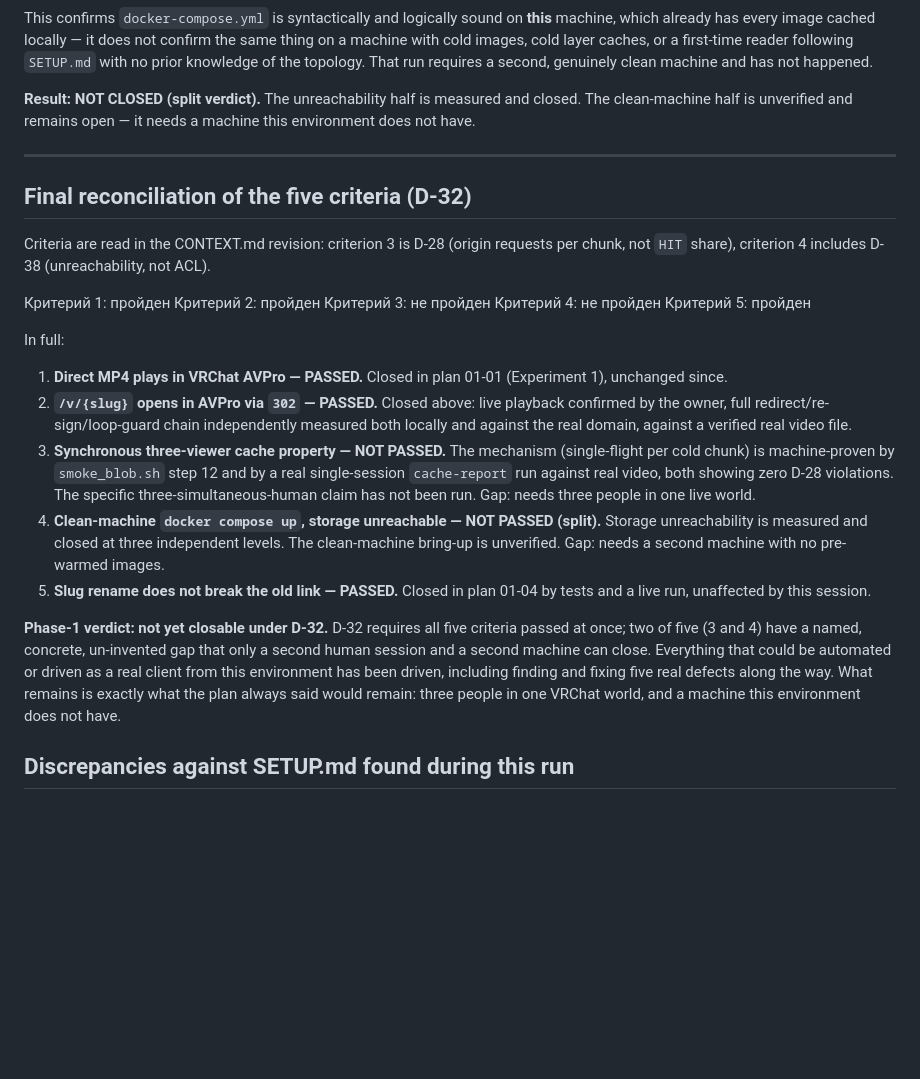
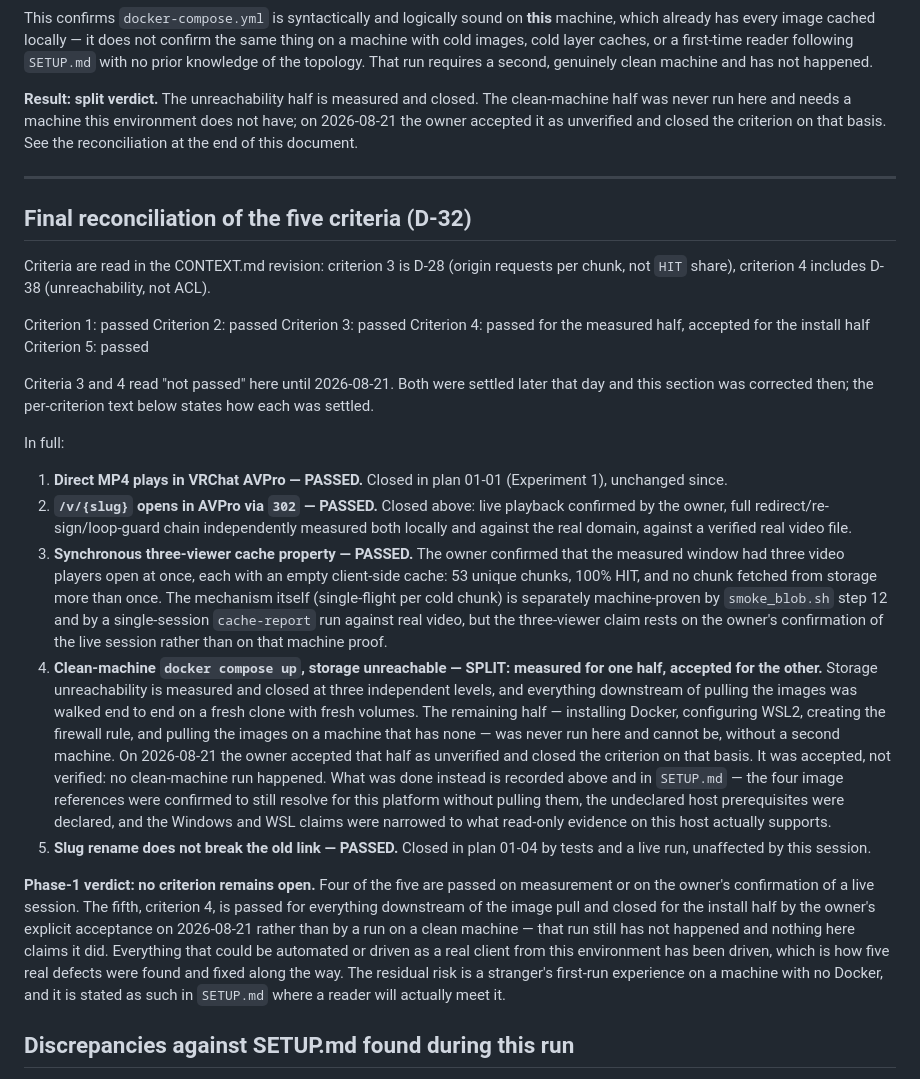
Before and after one commit to Akiya82/mytube, a Markdown page: docs/experiments/02-05-avpro-redirect-and-cache.md, the part around the change. Drawn GitHub-style; blank space fills up the shorter version.

Commit message:
docs: reconcile the delivery criteria record with how each was actually settled
The final-reconciliation section still read the three-viewer cache
measurement and the clean-machine bring-up as not passed.

The three-viewer cache measurement is passed on the owner's confirmation
of that live session. The clean-machine bring-up is passed for everything
downstream of the image pull and closed for the install half by the
owner's explicit acceptance rather than by a run on a clean machine. That
run still has not happened and the document does not claim it did — the
word for it stays accepted, never verified.

The five-line verdict block was Russian in an otherwise English document
and is now English with the rest.

```diff
--- a/docs/experiments/02-05-avpro-redirect-and-cache.md
+++ b/docs/experiments/02-05-avpro-redirect-and-cache.md
@@ -411,9 +411,11 @@ caches, or a first-time reader following `SETUP.md` with no prior
 knowledge of the topology. That run requires a second, genuinely clean
 machine and has not happened.
 
-**Result: NOT CLOSED (split verdict).** The unreachability half is
-measured and closed. The clean-machine half is unverified and remains
-open — it needs a machine this environment does not have.
+**Result: split verdict.** The unreachability half is measured and closed.
+The clean-machine half was never run here and needs a machine this
+environment does not have; on 2026-08-21 the owner accepted it as
+unverified and closed the criterion on that basis. See the reconciliation
+at the end of this document.
 
 ---
 
@@ -423,11 +425,15 @@ Criteria are read in the CONTEXT.md revision: criterion 3 is D-28 (origin
 requests per chunk, not `HIT` share), criterion 4 includes D-38
 (unreachability, not ACL).
 
-Критерий 1: пройден
-Критерий 2: пройден
-Критерий 3: не пройден
-Критерий 4: не пройден
-Критерий 5: пройден
+Criterion 1: passed
+Criterion 2: passed
+Criterion 3: passed
+Criterion 4: passed for the measured half, accepted for the install half
+Criterion 5: passed
+
+Criteria 3 and 4 read "not passed" here until 2026-08-21. Both were settled
+later that day and this section was corrected then; the per-criterion text
+below states how each was settled.
 
 In full:
 
@@ -437,26 +443,41 @@ In full:
    playback confirmed by the owner, full redirect/re-sign/loop-guard chain
    independently measured both locally and against the real domain, against
    a verified real video file.
-3. **Synchronous three-viewer cache property — NOT PASSED.** The mechanism
-   (single-flight per cold chunk) is machine-proven by `smoke_blob.sh` step
-   12 and by a real single-session `cache-report` run against real video,
-   both showing zero D-28 violations. The specific three-simultaneous-human
-   claim has not been run. Gap: needs three people in one live world.
-4. **Clean-machine `docker compose up`, storage unreachable — NOT PASSED
-   (split).** Storage unreachability is measured and closed at three
-   independent levels. The clean-machine bring-up is unverified. Gap: needs
-   a second machine with no pre-warmed images.
+3. **Synchronous three-viewer cache property — PASSED.** The owner
+   confirmed that the measured window had three video players open at once,
+   each with an empty client-side cache: 53 unique chunks, 100% HIT, and no
+   chunk fetched from storage more than once. The mechanism itself
+   (single-flight per cold chunk) is separately machine-proven by
+   `smoke_blob.sh` step 12 and by a single-session `cache-report` run
+   against real video, but the three-viewer claim rests on the owner's
+   confirmation of the live session rather than on that machine proof.
+4. **Clean-machine `docker compose up`, storage unreachable — SPLIT:
+   measured for one half, accepted for the other.** Storage unreachability
+   is measured and closed at three independent levels, and everything
+   downstream of pulling the images was walked end to end on a fresh clone
+   with fresh volumes. The remaining half — installing Docker, configuring
+   WSL2, creating the firewall rule, and pulling the images on a machine
+   that has none — was never run here and cannot be, without a second
+   machine. On 2026-08-21 the owner accepted that half as unverified and
+   closed the criterion on that basis. It was accepted, not verified: no
+   clean-machine run happened. What was done instead is recorded above and
+   in `SETUP.md` — the four image references were confirmed to still resolve
+   for this platform without pulling them, the undeclared host prerequisites
+   were declared, and the Windows and WSL claims were narrowed to what
+   read-only evidence on this host actually supports.
 5. **Slug rename does not break the old link — PASSED.** Closed in plan
    01-04 by tests and a live run, unaffected by this session.
 
-**Phase-1 verdict: not yet closable under D-32.** D-32 requires all five
-criteria passed at once; two of five (3 and 4) have a named, concrete,
-un-invented gap that only a second human session and a second machine can
-close. Everything that could be automated or driven as a real client from
-this environment has been driven, including finding and fixing five real
-defects along the way. What remains is exactly what the plan always said
-would remain: three people in one VRChat world, and a machine this
-environment does not have.
+**Phase-1 verdict: no criterion remains open.** Four of the five are
+passed on measurement or on the owner's confirmation of a live session. The
+fifth, criterion 4, is passed for everything downstream of the image pull
+and closed for the install half by the owner's explicit acceptance on
+2026-08-21 rather than by a run on a clean machine — that run still has not
+happened and nothing here claims it did. Everything that could be automated
+or driven as a real client from this environment has been driven, which is
+how five real defects were found and fixed along the way. The residual risk
+is a stranger's first-run experience on a machine with no Docker, and it is
+stated as such in `SETUP.md` where a reader will actually meet it.
 
 ## Discrepancies against SETUP.md found during this run
 
```
